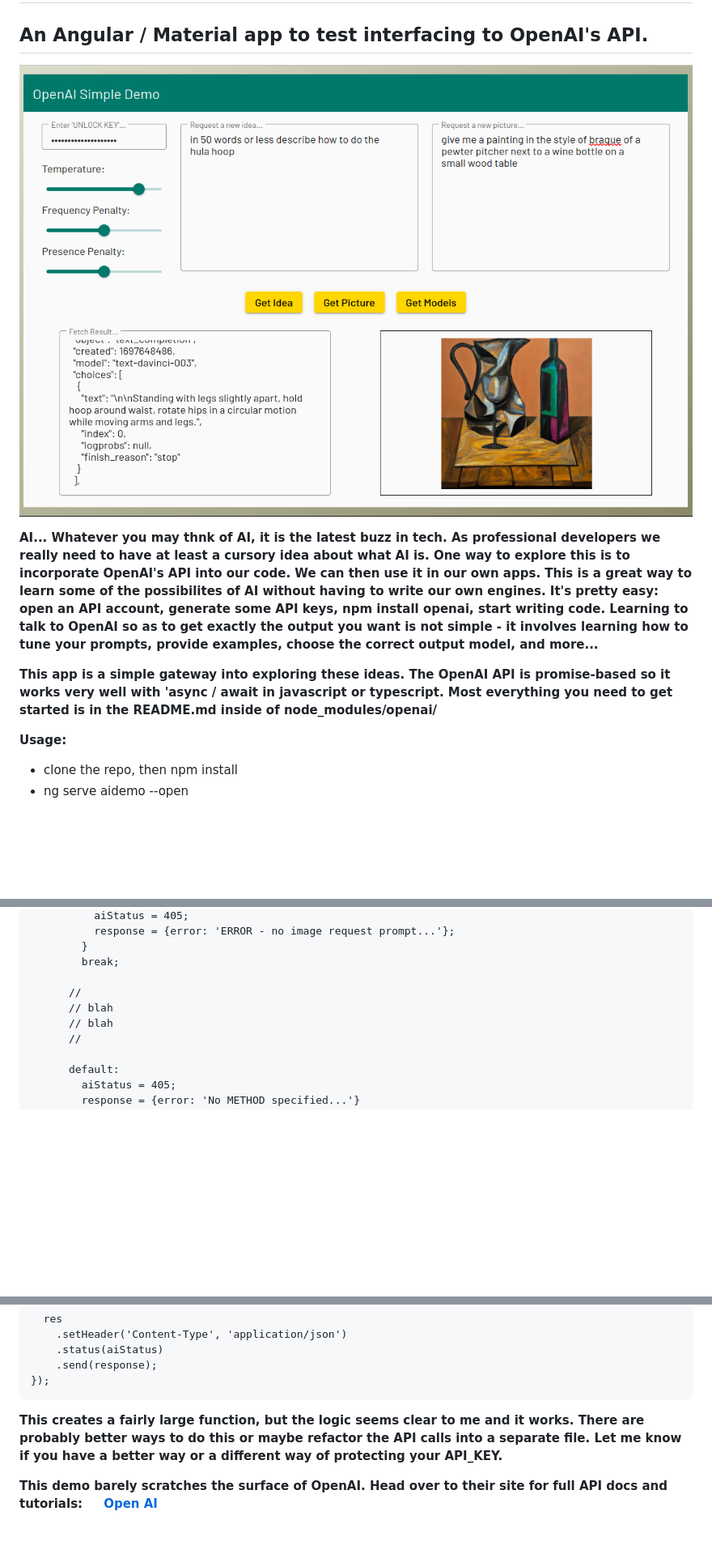
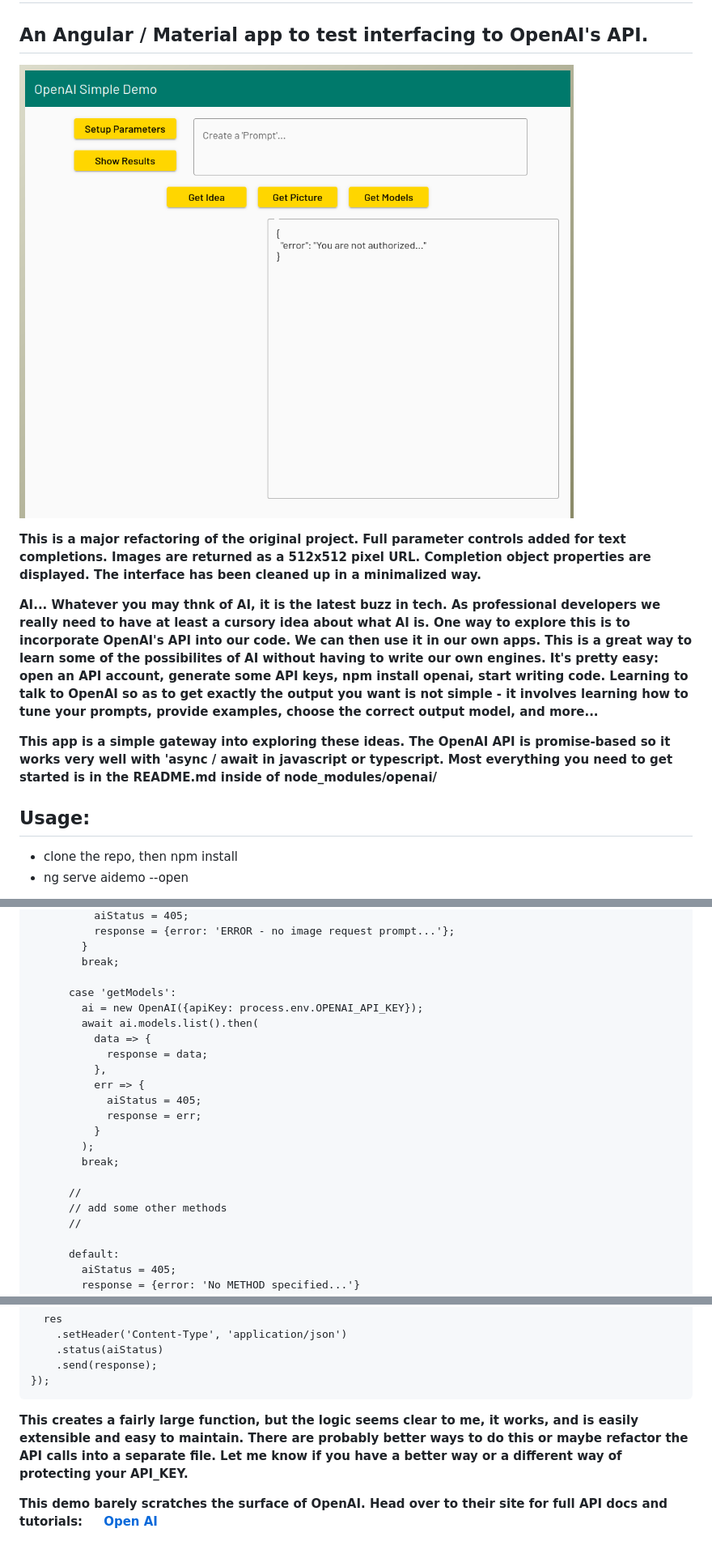
Before and after one commit to hawkrdg/aidemo, a Markdown page: README.md, 3 parts joined by grey strips. Shown: that part at 81% size. Rendered like a GitHub page; pictures changed too: src/assets/aidemo1.png (added); blank space fills up the shorter version.

````diff
--- a/README.md
+++ b/README.md
@@ -2,13 +2,15 @@
 
 ## An Angular / Material app to test interfacing to OpenAI's API.
 
-![the app...](src/assets/aidemo.png)
+![the app...](src/assets/aidemo1.png)
+
+**This is a major refactoring of the original project. Full parameter controls added for text completions. Images are returned as a 512x512 pixel URL. Completion object properties are displayed. The interface has been cleaned up in a minimalized way.**
 
 **AI... Whatever you may thnk of AI, it is the latest buzz in tech. As professional developers we really need to have at least a cursory idea about what AI is. One way to explore this is to incorporate OpenAI's API into our code. We can then use it in our own apps. This is a great way to learn some of the possibilites of AI without having to write our own engines. It's pretty easy: open an API account, generate some API keys, npm install openai, start writing code. Learning to talk to OpenAI so as to get exactly the output you want is not simple - it involves learning how to tune your prompts, provide examples, choose the correct output model, and more...**
 
 **This app is a simple gateway into exploring these ideas. The OpenAI API is promise-based so it works very well with 'async / await in javascript or typescript. Most everything you need to get started is in the README.md inside of node_modules/openai/**
 
-**Usage:**
+## Usage:
 
 - clone the repo, then npm install
 - ng serve aidemo --open
@@ -130,9 +152,21 @@ app.post('/openai', async (req, res) => {
         }
         break;
 
+      case 'getModels':
+        ai = new OpenAI({apiKey: process.env.OPENAI_API_KEY});
+       	await ai.models.list().then(
+       	  data => {
+            response = data;
+          },
+          err => {
+            aiStatus = 405;
+            response = err;
+          }
+       	);
+      	break;
+
       //
-      // blah
-      // blah
+      // add some other methods
       //
 
       default:
@@ -151,6 +185,6 @@ app.post('/openai', async (req, res) => {
     .send(response);
 });
 ```
-**This creates a fairly large function, but the logic seems clear to me and it works. There are probably better ways to do this or maybe refactor the API calls into a separate file. Let me know if you have a better way or a different way of protecting your API_KEY.**
+**This creates a fairly large function, but the logic seems clear to me, it works, and is easily extensible and easy to maintain. There are probably better ways to do this or maybe refactor the API calls into a separate file. Let me know if you have a better way or a different way of protecting your API_KEY.**
 
 **This demo barely scratches the surface of OpenAI. Head over to their site for full API docs and tutorials:&nbsp;&nbsp;&nbsp;&nbsp;&nbsp;[Open AI](https://openai.com)**
````
Also changed, not shown: other parts of README.md (+24 -4 lines), src/assets/aidemo2.png (added), src/assets/aidemo3.png (added), src/assets/aidemo4.png (added), 6 other files.
